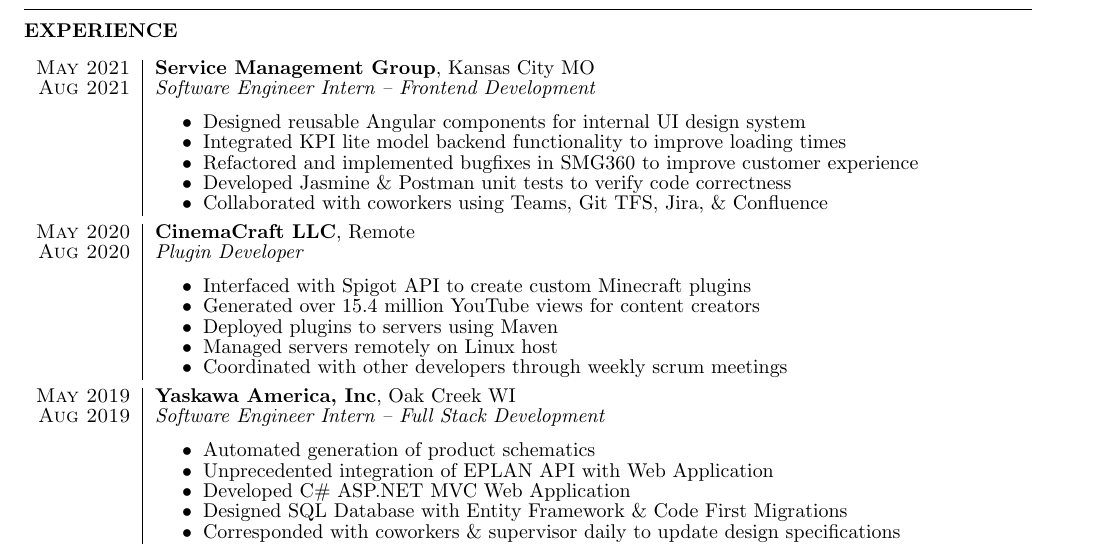
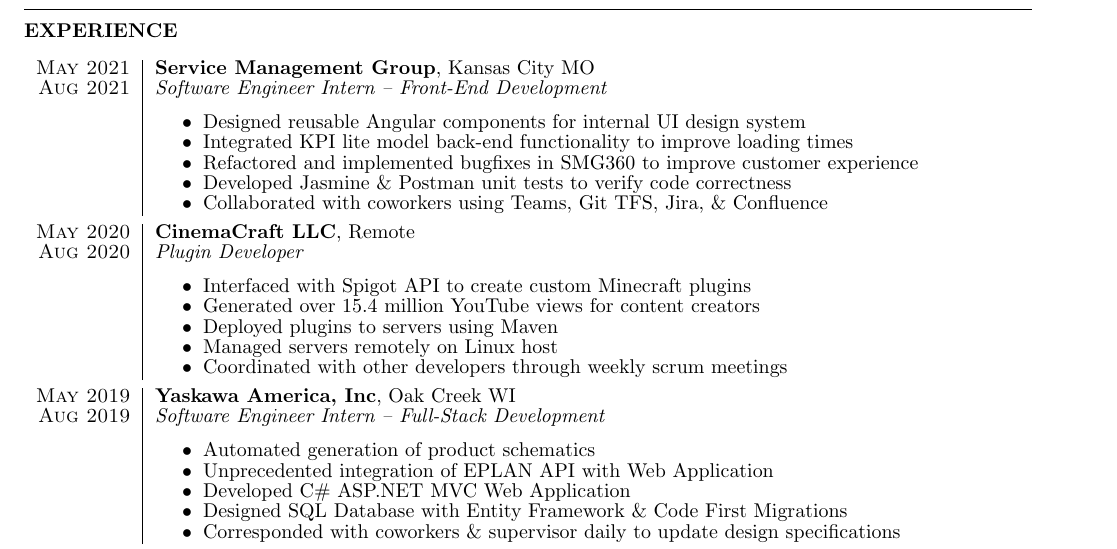
Before and after one commit to jkufa/Resume, a LaTeX CV (resume.tex): part of the page, cut so that both start at the same text. Compiled offline with pdfLaTeX.

Commit message:
Make stack stuff consistent

```diff
--- a/resume.tex
+++ b/resume.tex
@@ -45,12 +45,12 @@
 {
   \begin{tabular}{r|p{15cm}}
     \textsc{May 2021} & \textbf{Service Management Group}, Kansas City MO \\
-    \textsc{Aug 2021}  & \textit{Software Engineer Intern – Frontend Development} \\ &
+    \textsc{Aug 2021}  & \textit{Software Engineer Intern – Front-End Development} \\ &
     \begin{itemize}
       % \& wrote Confluence documentation
       \item {Designed reusable Angular components for internal UI design system }
       % Key Performance Indicators
-      \item {Integrated KPI lite model backend functionality to improve loading times}
+      \item {Integrated KPI lite model back-end functionality to improve loading times}
       \item {Refactored and implemented bugfixes in SMG360 to improve customer experience}
       \item {Developed Jasmine \& Postman unit tests to verify code correctness}
       \item {Collaborated with coworkers using Teams, Git TFS, Jira, \& Confluence}
@@ -71,7 +71,7 @@
 
   \begin{tabular}{r|p{15cm}}
     \textsc{May 2019} & \textbf{Yaskawa America, Inc}, Oak Creek WI \\
-    \textsc{Aug 2019}  & \textit{Software Engineer Intern – Full Stack Development} \\ &
+    \textsc{Aug 2019}  & \textit{Software Engineer Intern – Full-Stack Development} \\ &
     \begin{itemize}
         \item {Automated generation of product schematics}
         \item {Unprecedented integration of EPLAN API with Web Application}
```
Also changed, not shown: resume.pdf.
